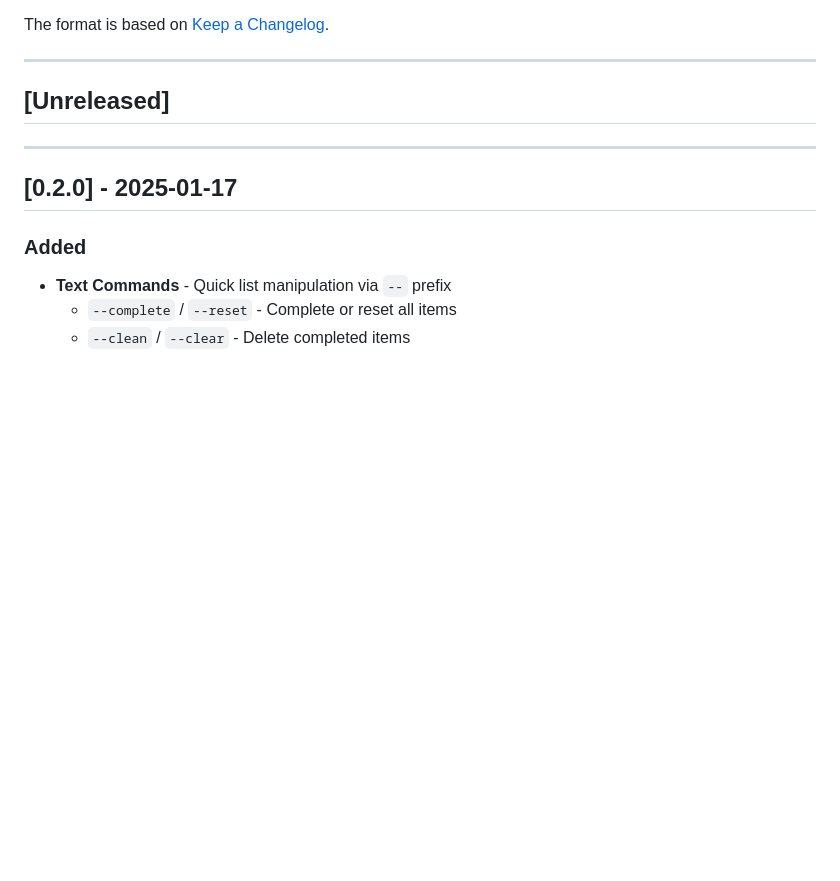
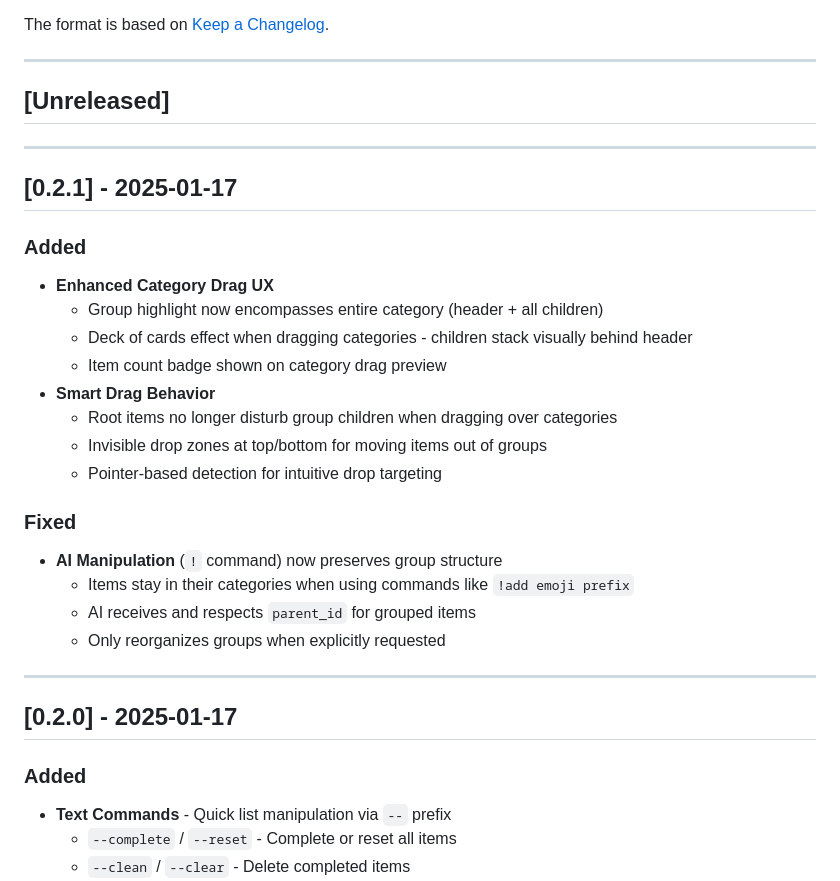
Before and after one commit to pddro/listo-app, a Markdown page: CHANGELOG.md, the part around the change. GitHub-like rendering; blank space fills up the shorter version.

Commit message:
Update changelog for v0.2.1
Co-Authored-By: Claude Opus 4.5 <noreply@anthropic.com>

```diff
--- a/CHANGELOG.md
+++ b/CHANGELOG.md
@@ -7,6 +7,26 @@ The format is based on [Keep a Changelog](https://keepachangelog.com/en/1.0.0/).
 ---
 
 ## [Unreleased]
+
+---
+
+## [0.2.1] - 2025-01-17
+
+### Added
+- **Enhanced Category Drag UX**
+  - Group highlight now encompasses entire category (header + all children)
+  - Deck of cards effect when dragging categories - children stack visually behind header
+  - Item count badge shown on category drag preview
+- **Smart Drag Behavior**
+  - Root items no longer disturb group children when dragging over categories
+  - Invisible drop zones at top/bottom for moving items out of groups
+  - Pointer-based detection for intuitive drop targeting
+
+### Fixed
+- **AI Manipulation** (`!` command) now preserves group structure
+  - Items stay in their categories when using commands like `!add emoji prefix`
+  - AI receives and respects `parent_id` for grouped items
+  - Only reorganizes groups when explicitly requested
 
 ---
 
```
